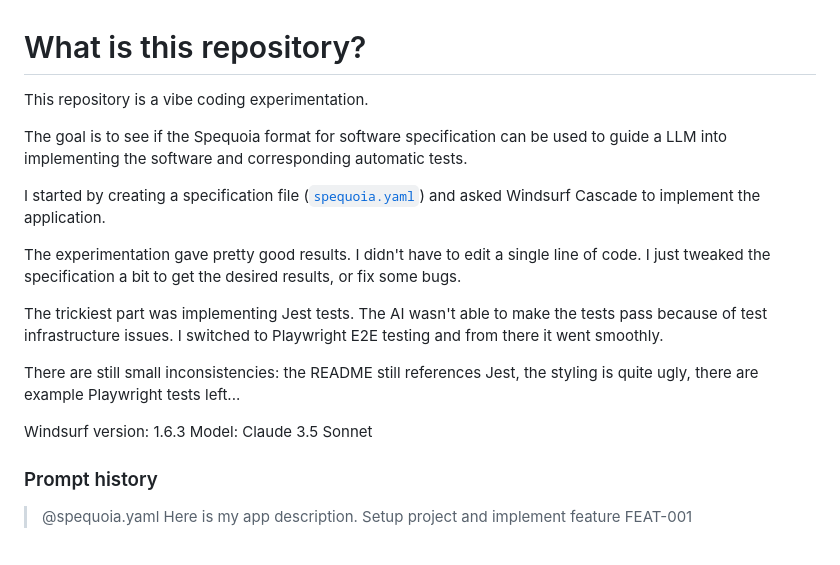
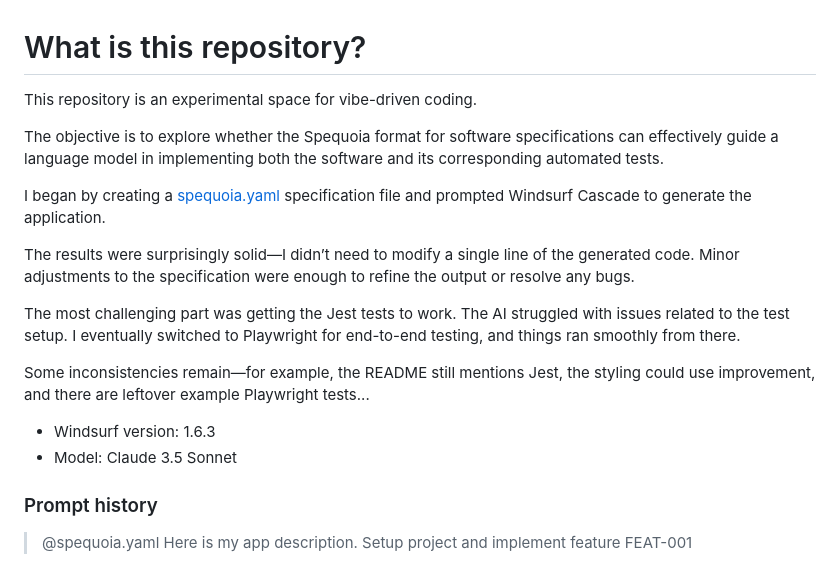
Before and after one commit to pckerneis/spequoia-todo, a Markdown page: README.md, the part around the change. Drawn GitHub-style.

```diff
--- a/README.md
+++ b/README.md
@@ -1,19 +1,19 @@
 # What is this repository?
 
-This repository is a vibe coding experimentation.
+This repository is an experimental space for vibe-driven coding.
 
-The goal is to see if the Spequoia format for software specification can be used to guide a LLM into implementing the software and corresponding automatic tests.
+The objective is to explore whether the Spequoia format for software specifications can effectively guide a language model in implementing both the software and its corresponding automated tests.
 
-I started by creating a specification file ([`spequoia.yaml`](spequoia.yaml)) and asked Windsurf Cascade to implement the application.
+I began by creating a [spequoia.yaml](spequoia.yaml) specification file and prompted Windsurf Cascade to generate the application.
 
-The experimentation gave pretty good results. I didn't have to edit a single line of code. I just tweaked the specification a bit to get the desired results, or fix some bugs.
+The results were surprisingly solid—I didn’t need to modify a single line of the generated code. Minor adjustments to the specification were enough to refine the output or resolve any bugs.
 
-The trickiest part was implementing Jest tests. The AI wasn't able to make the tests pass because of test infrastructure issues. I switched to Playwright E2E testing and from there it went smoothly.
+The most challenging part was getting the Jest tests to work. The AI struggled with issues related to the test setup. I eventually switched to Playwright for end-to-end testing, and things ran smoothly from there.
 
-There are still small inconsistencies: the README still references Jest, the styling is quite ugly, there are example Playwright tests left...
+Some inconsistencies remain—for example, the README still mentions Jest, the styling could use improvement, and there are leftover example Playwright tests...
 
-Windsurf version: 1.6.3
-Model: Claude 3.5 Sonnet
+- Windsurf version: 1.6.3
+- Model: Claude 3.5 Sonnet
 
 ### Prompt history
 
```
